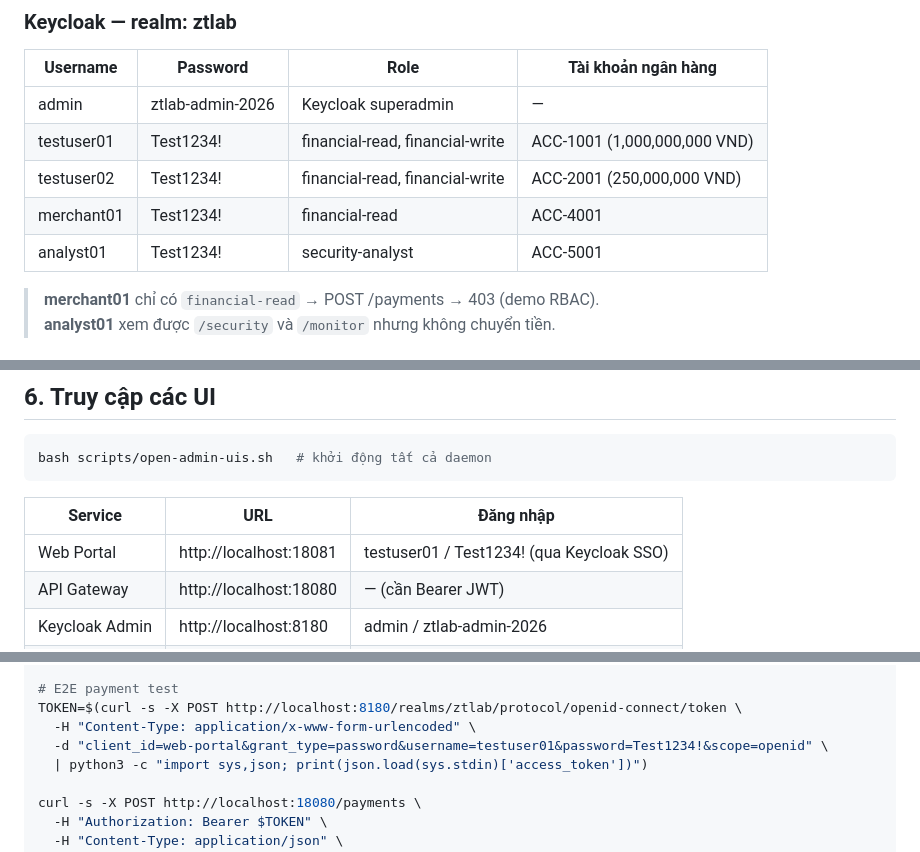
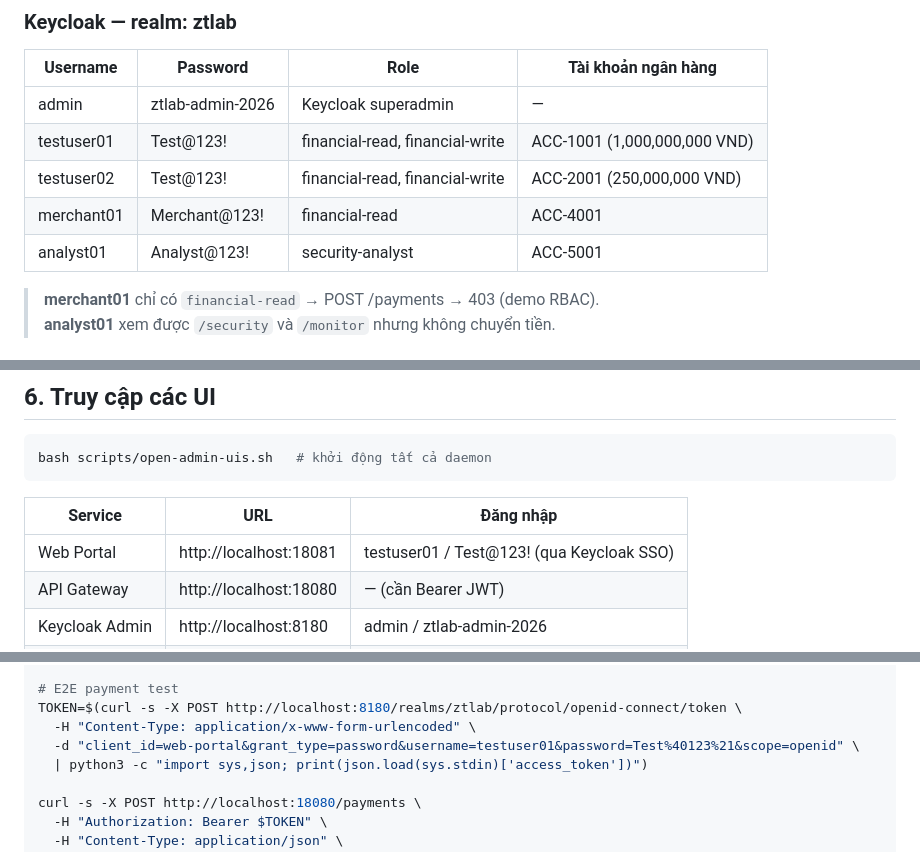
Before and after one commit to HoangBaoPhuoc/Zero-Trust-based-Security-Detection-and-Response, a Markdown page: HUONG_DAN.md, 3 parts joined by grey strips. Rendered like a GitHub page.

Commit message:
fix: update Keycloak user passwords in HUONG_DAN.md
Actual Keycloak passwords were reset to Test@123! / Merchant@123! / Analyst@123!
(original Test1234! no longer worked after DB state change).

```diff
--- a/HUONG_DAN.md
+++ b/HUONG_DAN.md
@@ -233,10 +233,10 @@ bash scripts/open-admin-uis.sh
 | Username | Password | Role | Tài khoản ngân hàng |
 |----------|----------|------|---------------------|
 | admin | ztlab-admin-2026 | Keycloak superadmin | — |
-| testuser01 | Test1234! | financial-read, financial-write | ACC-1001 (1,000,000,000 VND) |
-| testuser02 | Test1234! | financial-read, financial-write | ACC-2001 (250,000,000 VND) |
-| merchant01 | Test1234! | financial-read | ACC-4001 |
-| analyst01 | Test1234! | security-analyst | ACC-5001 |
+| testuser01 | Test@123! | financial-read, financial-write | ACC-1001 (1,000,000,000 VND) |
+| testuser02 | Test@123! | financial-read, financial-write | ACC-2001 (250,000,000 VND) |
+| merchant01 | Merchant@123! | financial-read | ACC-4001 |
+| analyst01 | Analyst@123! | security-analyst | ACC-5001 |
 
 > **merchant01** chỉ có `financial-read` → POST /payments → 403 (demo RBAC).
 > **analyst01** xem được `/security` và `/monitor` nhưng không chuyển tiền.
@@ -276,7 +276,7 @@ bash scripts/open-admin-uis.sh   # khởi động tất cả daemon
 
 | Service | URL | Đăng nhập |
 |---------|-----|-----------|
-| Web Portal | http://localhost:18081 | testuser01 / Test1234! (qua Keycloak SSO) |
+| Web Portal | http://localhost:18081 | testuser01 / Test@123! (qua Keycloak SSO) |
 | API Gateway | http://localhost:18080 | — (cần Bearer JWT) |
 | Keycloak Admin | http://localhost:8180 | admin / ztlab-admin-2026 |
 | Grafana | http://localhost:3000 | admin / ZTALab2026! |
@@ -323,7 +323,7 @@ print('Targets UP:', sum(1 for x in t if x['health']=='up'), '/', len(t))"
 # E2E payment test
 TOKEN=$(curl -s -X POST http://localhost:8180/realms/ztlab/protocol/openid-connect/token \
   -H "Content-Type: application/x-www-form-urlencoded" \
-  -d "client_id=web-portal&grant_type=password&username=testuser01&password=Test1234!&scope=openid" \
+  -d "client_id=web-portal&grant_type=password&username=testuser01&password=Test%40123%21&scope=openid" \
   | python3 -c "import sys,json; print(json.load(sys.stdin)['access_token'])")
 
 curl -s -X POST http://localhost:18080/payments \
```
Also changed, not shown: other parts of HUONG_DAN.md (+2 -2 lines).
